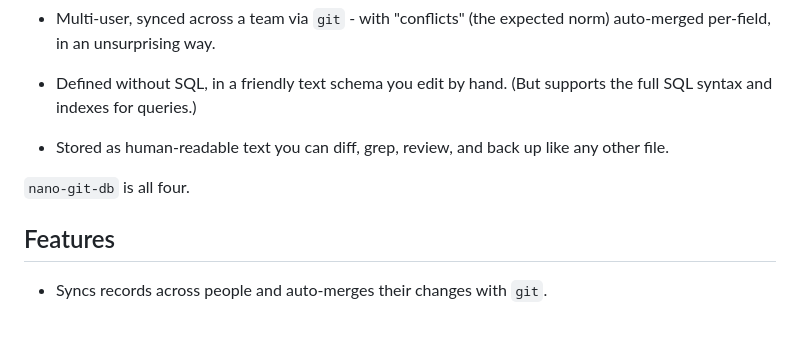
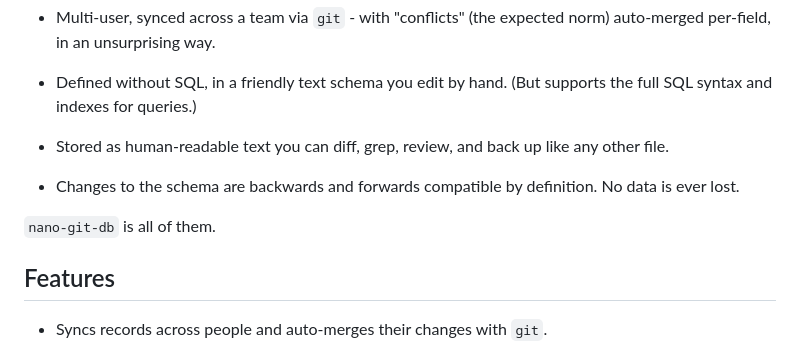
Before and after one commit to jim-collier/nano-git-db, a Markdown page: README.md, the part around the change. Rendered like a GitHub page; blank space fills up the shorter version.

```diff
--- a/README.md
+++ b/README.md
@@ -61,7 +61,9 @@ Plenty of tools each do some of these. None do all of them at once:
 
 - Stored as human-readable text you can diff, grep, review, and back up like any other file.
 
-`nano-git-db` is all four.
+- Changes to the schema are backwards and forwards compatible by definition. No data is ever lost.
+
+`nano-git-db` is all of them.
 
 ## Features
 
```
Also changed, not shown: project/backlog.md (+11 -0 lines).
